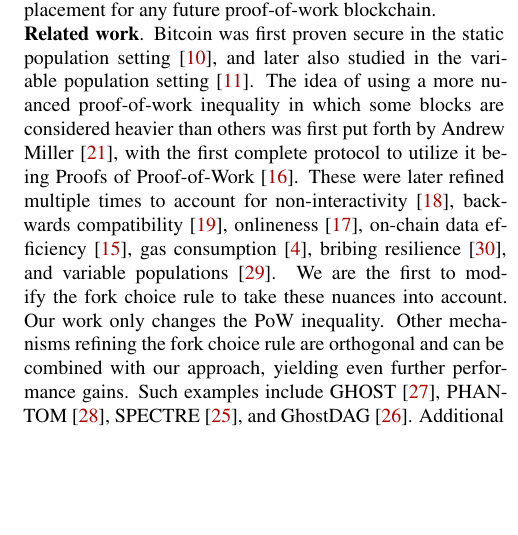
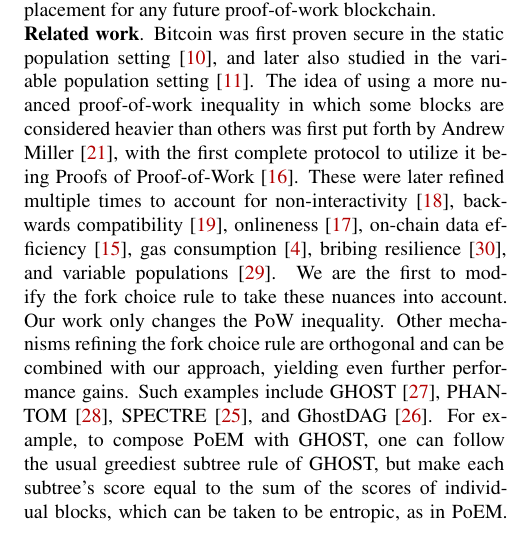
Before and after one commit to commonprefix/poem, a LaTeX paper (poem.tex, which reads introduction.tex): part of one column of page 2 of 22, cut so that both start at the same text, the shorter picture padded with empty space. Compiled offline with XeLaTeX; a LaTeX package or settings file that is missing is left out.

Commit message:
Describe composition of GHOST + PoEM

```diff
--- a/introduction.tex
+++ b/introduction.tex
@@ -133,6 +133,9 @@ are orthogonal and can be combined with our approach, yielding even
 further performance gains.
 Such examples include GHOST~\cite{ghost},
 PHANTOM~\cite{phantom}, SPECTRE~\cite{spectre}, and GhostDAG~\cite{ghostdag}.
+For example, to compose PoEM with GHOST, one can follow the usual greediest subtree rule of GHOST, but
+make each subtree's score equal to the sum of the scores of individual blocks,
+which can be taken to be entropic, as in PoEM.
 Additional mechanisms towards improving the latency and throughput
 of proof-of-work blockchains at the consensus
 layer, also composable with ours, include parallel chains~\cite{parallel-chains},
```
